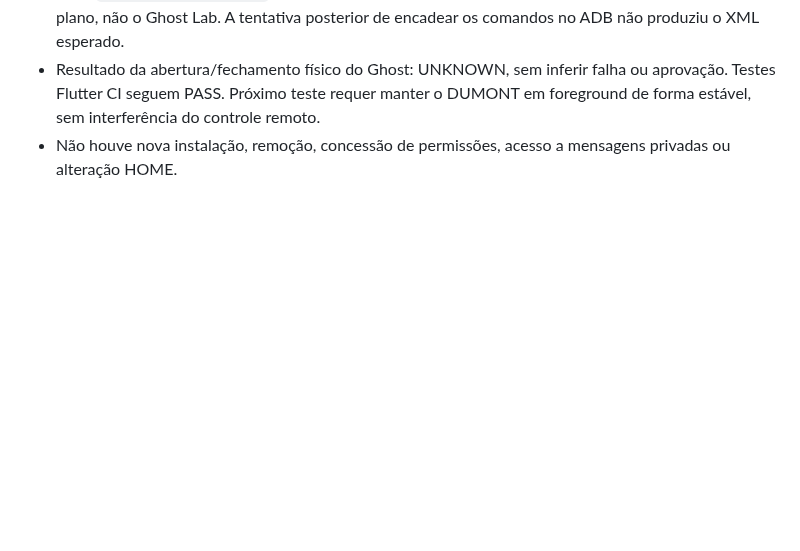
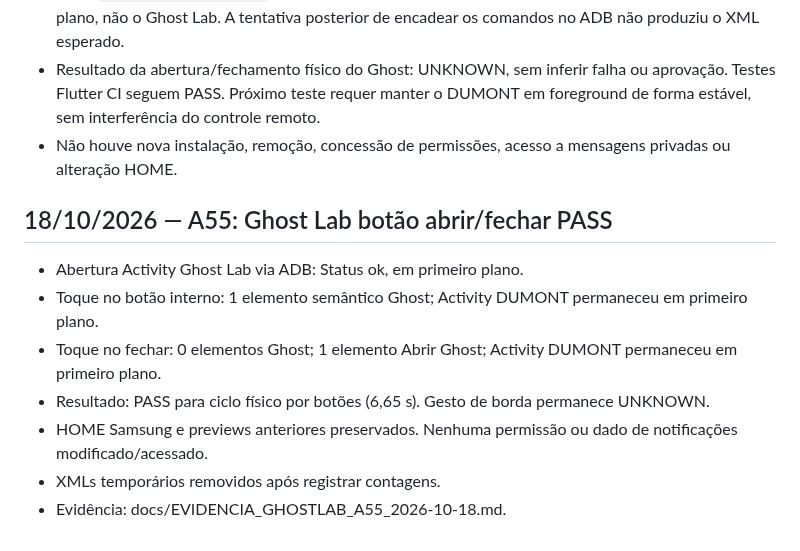
Before and after one commit to marcellosouzaoff/dumont-os, a Markdown page: docs/RELATORIO_SESSAO.md, the part around the change. GitHub-like rendering; blank space fills up the shorter version.

Commit message:
docs(dumont): validate Ghost Lab button open-close on A55

```diff
--- a/docs/RELATORIO_SESSAO.md
+++ b/docs/RELATORIO_SESSAO.md
@@ -529,3 +529,13 @@ Conferir árvore pública, licenças de imagens e README; fechar gate pré-códi
 - Após `adb input tap 945 315`, UIAutomator capturou o pacote ChatGPT como aplicativo em primeiro plano, não o Ghost Lab. A tentativa posterior de encadear os comandos no ADB não produziu o XML esperado.
 - Resultado da abertura/fechamento físico do Ghost: UNKNOWN, sem inferir falha ou aprovação. Testes Flutter CI seguem PASS. Próximo teste requer manter o DUMONT em foreground de forma estável, sem interferência do controle remoto.
 - Não houve nova instalação, remoção, concessão de permissões, acesso a mensagens privadas ou alteração HOME.
+
+## 18/10/2026 — A55: Ghost Lab botão abrir/fechar PASS
+
+- Abertura Activity Ghost Lab via ADB: Status ok, em primeiro plano.
+- Toque no botão interno: 1 elemento semântico Ghost; Activity DUMONT permaneceu em primeiro plano.
+- Toque no fechar: 0 elementos Ghost; 1 elemento Abrir Ghost; Activity DUMONT permaneceu em primeiro plano.
+- Resultado: PASS para ciclo físico por botões (6,65 s). Gesto de borda permanece UNKNOWN.
+- HOME Samsung e previews anteriores preservados. Nenhuma permissão ou dado de notificações modificado/acessado.
+- XMLs temporários removidos após registrar contagens.
+- Evidência: docs/EVIDENCIA_GHOSTLAB_A55_2026-10-18.md.
```
Also changed, not shown: docs/EVIDENCIA_GHOSTLAB_A55_2026-10-18.md (added, +26 -0 lines).
